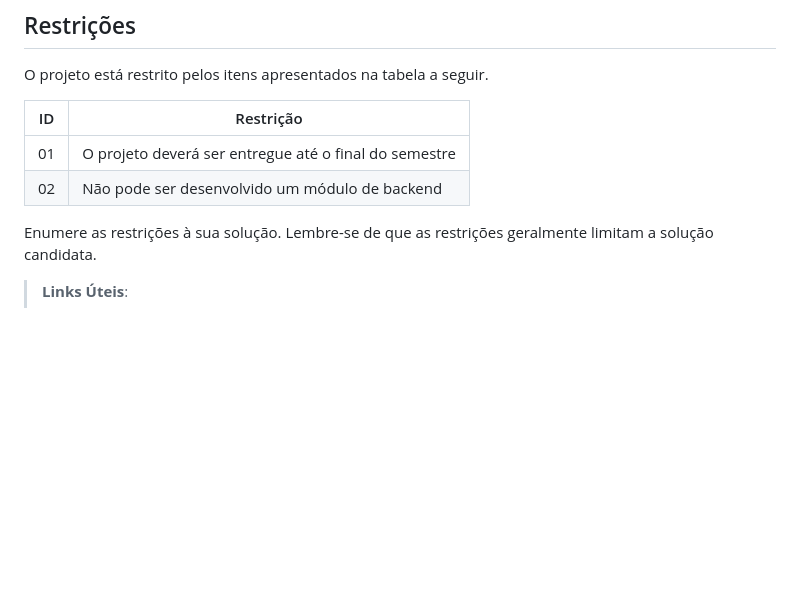
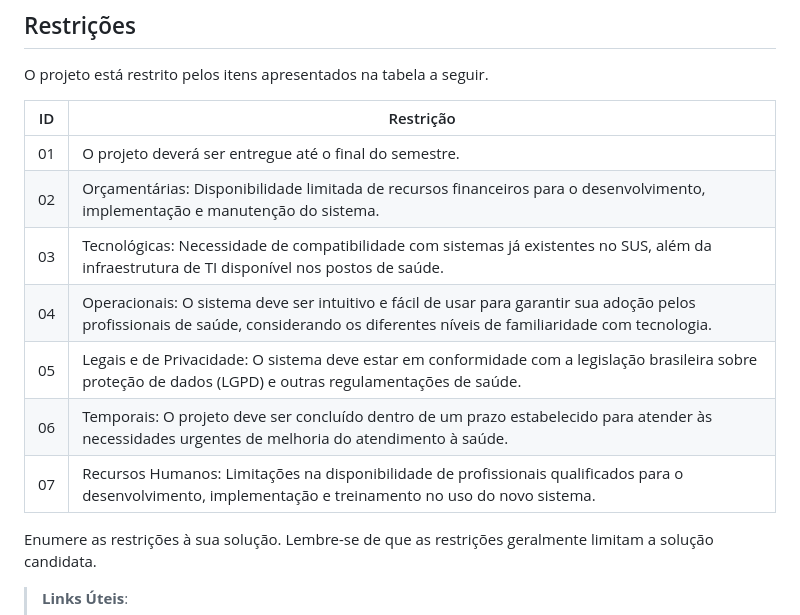
Before and after one commit to ICEI-PUC-Minas-PMV-ADS/pmv-ads-2024-1-e4-proj-dad-t2-pmv-ads-2024-1-e4-proj-dad-t2-grupo5, a Markdown page: docs/02-Especificação do Projeto.md, the part around the change. GitHub-like rendering; blank space fills up the shorter version.

Commit message:
Update 02-Especificação do Projeto.md
Restrições adicionadas

```diff
--- a/docs/02-Especificação do Projeto.md
+++ b/docs/02-Especificação do Projeto.md
@@ -145,8 +145,13 @@ O projeto está restrito pelos itens apresentados na tabela a seguir.
 
 |ID| Restrição                                             |
 |--|-------------------------------------------------------|
-|01| O projeto deverá ser entregue até o final do semestre |
-|02| Não pode ser desenvolvido um módulo de backend        |
+|01| O projeto deverá ser entregue até o final do semestre. |
+|02| Orçamentárias: Disponibilidade limitada de recursos financeiros para o desenvolvimento, implementação e manutenção do sistema. |
+|03| Tecnológicas: Necessidade de compatibilidade com sistemas já existentes no SUS, além da infraestrutura de TI disponível nos postos de saúde. |
+|04| Operacionais: O sistema deve ser intuitivo e fácil de usar para garantir sua adoção pelos profissionais de saúde, considerando os diferentes níveis de familiaridade com tecnologia. |
+|05| Legais e de Privacidade: O sistema deve estar em conformidade com a legislação brasileira sobre proteção de dados (LGPD) e outras regulamentações de saúde. |
+|06| Temporais: O projeto deve ser concluído dentro de um prazo estabelecido para atender às necessidades urgentes de melhoria do atendimento à saúde. |
+|07| Recursos Humanos: Limitações na disponibilidade de profissionais qualificados para o desenvolvimento, implementação e treinamento no uso do novo sistema. |
 
 Enumere as restrições à sua solução. Lembre-se de que as restrições geralmente limitam a solução candidata.
 
```
